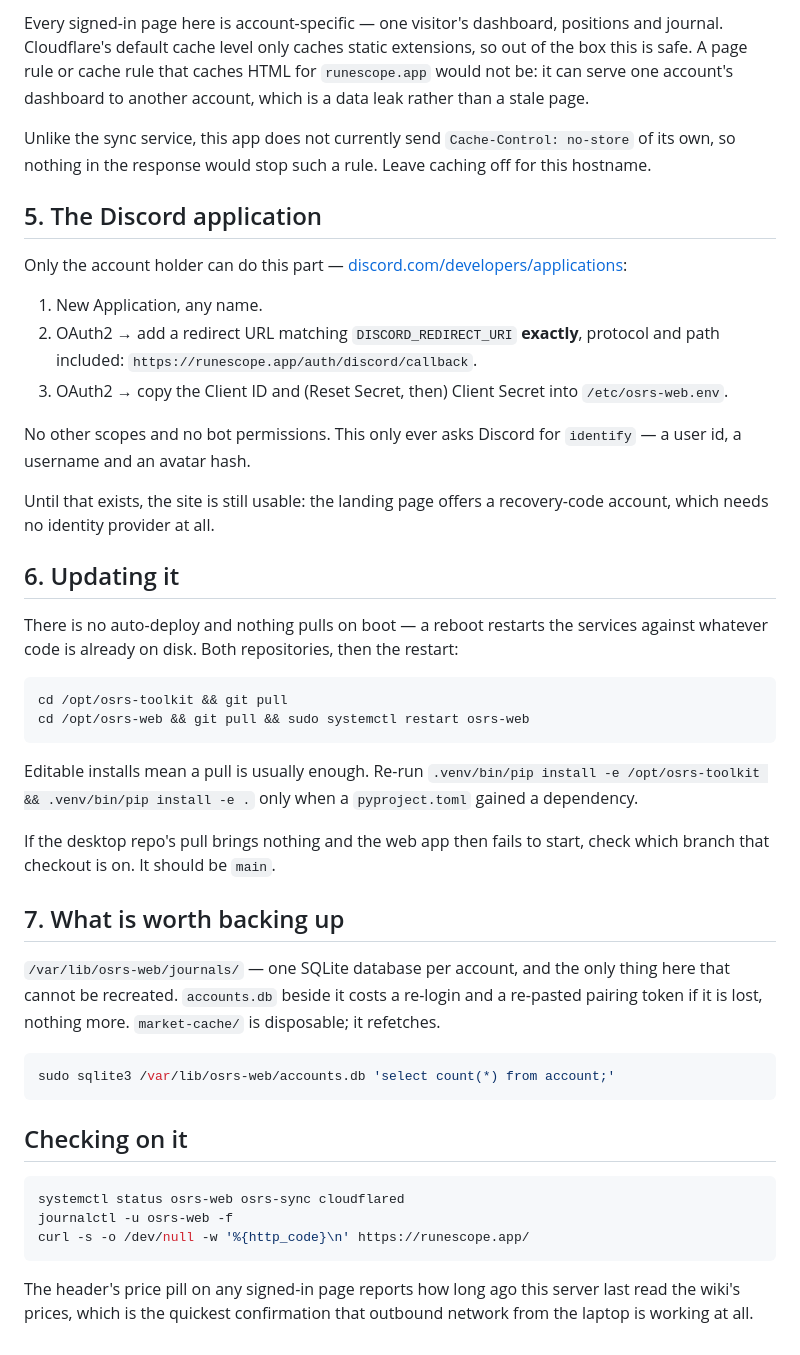
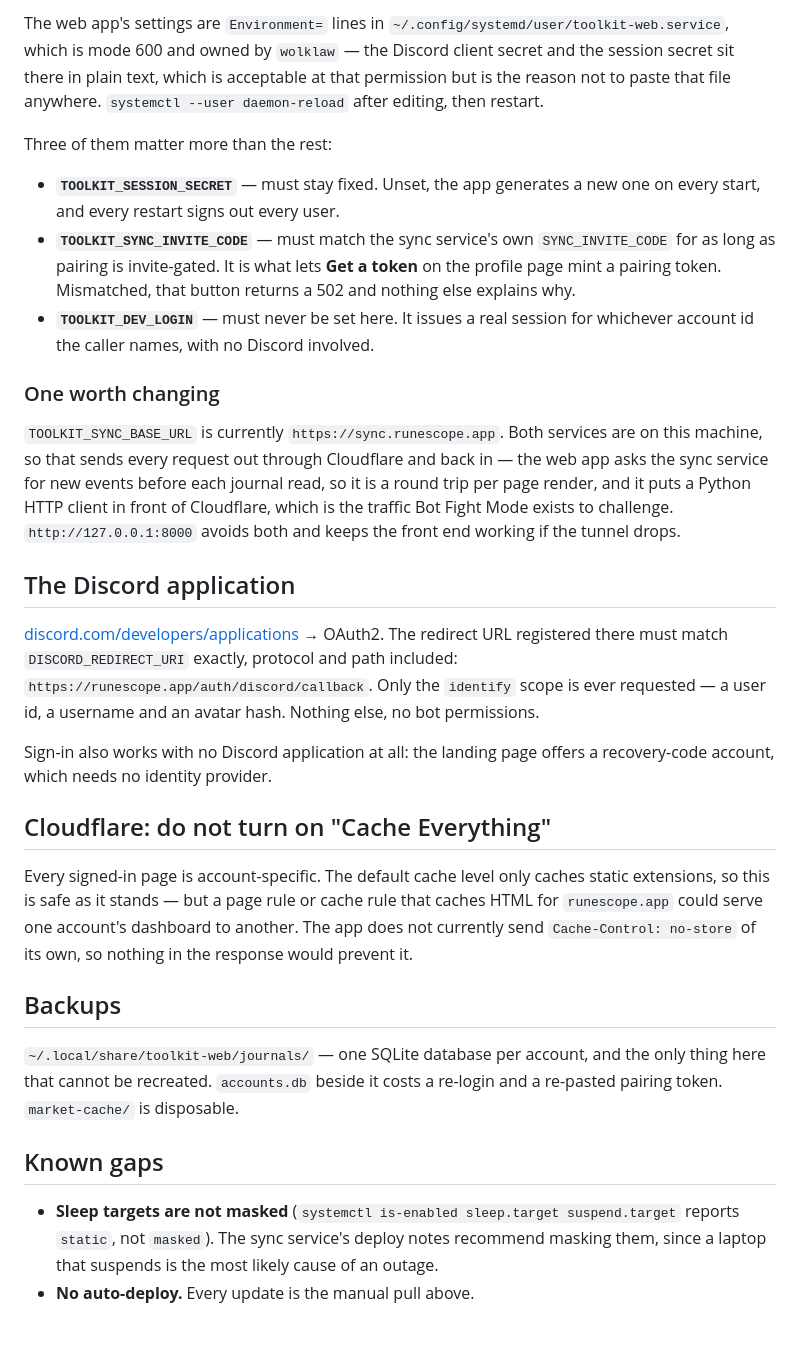
Before and after one commit to Wolklaw/OSRS-Toolkit, a Markdown page: docs/deploying.md, the part around one of its changes. GitHub-like rendering.

````diff
--- a/docs/deploying.md
+++ b/docs/deploying.md
@@ -153,63 +84,55 @@ curl -s -o /dev/null -w '%{http_code}\n' https://runescope.app/
 
-Every signed-in page here is account-specific — one visitor's dashboard, positions and journal.
-Cloudflare's default cache level only caches static extensions, so out of the box this is safe.
-A page rule or cache rule that caches HTML for `runescope.app` would not be: it can serve one
-account's dashboard to another account, which is a data leak rather than a stale page.
+The web app's settings are `Environment=` lines in
+`~/.config/systemd/user/toolkit-web.service`, which is mode 600 and owned by `wolklaw` — the
+Discord client secret and the session secret sit there in plain text, which is acceptable at
+that permission but is the reason not to paste that file anywhere. `systemctl --user
+daemon-reload` after editing, then restart.
 
-Unlike the sync service, this app does not currently send `Cache-Control: no-store` of its own,
-so nothing in the response would stop such a rule. Leave caching off for this hostname.
+Three of them matter more than the rest:
 
-## 5. The Discord application
+- **`TOOLKIT_SESSION_SECRET`** — must stay fixed. Unset, the app generates a new one on every
+  start, and every restart signs out every user.
+- **`TOOLKIT_SYNC_INVITE_CODE`** — must match the sync service's own `SYNC_INVITE_CODE` for as
+  long as pairing is invite-gated. It is what lets **Get a token** on the profile page mint a
+  pairing token. Mismatched, that button returns a 502 and nothing else explains why.
+- **`TOOLKIT_DEV_LOGIN`** — must never be set here. It issues a real session for whichever
+  account id the caller names, with no Discord involved.
 
-Only the account holder can do this part —
-[discord.com/developers/applications](https://discord.com/developers/applications):
+### One worth changing
 
-1. New Application, any name.
-2. OAuth2 → add a redirect URL matching `DISCORD_REDIRECT_URI` **exactly**, protocol and path
-   included: `https://runescope.app/auth/discord/callback`.
-3. OAuth2 → copy the Client ID and (Reset Secret, then) Client Secret into `/etc/osrs-web.env`.
+`TOOLKIT_SYNC_BASE_URL` is currently `https://sync.runescope.app`. Both services are on this
+machine, so that sends every request out through Cloudflare and back in — the web app asks the
+sync service for new events before each journal read, so it is a round trip per page render,
+and it puts a Python HTTP client in front of Cloudflare, which is the traffic Bot Fight Mode
+exists to challenge. `http://127.0.0.1:8000` avoids both and keeps the front end working if the
+tunnel drops.
 
-No other scopes and no bot permissions. This only ever asks Discord for `identify` — a user id,
-a username and an avatar hash.
+## The Discord application
 
-Until that exists, the site is still usable: the landing page offers a recovery-code account,
-which needs no identity provider at all.
+[discord.com/developers/applications](https://discord.com/developers/applications) → OAuth2.
+The redirect URL registered there must match `DISCORD_REDIRECT_URI` exactly, protocol and path
+included: `https://runescope.app/auth/discord/callback`. Only the `identify` scope is ever
+requested — a user id, a username and an avatar hash. Nothing else, no bot permissions.
 
-## 6. Updating it
+Sign-in also works with no Discord application at all: the landing page offers a recovery-code
+account, which needs no identity provider.
 
-There is no auto-deploy and nothing pulls on boot — a reboot restarts the services against
-whatever code is already on disk. Both repositories, then the restart:
+## Cloudflare: do not turn on "Cache Everything"
 
-```bash
-cd /opt/osrs-toolkit && git pull
-cd /opt/osrs-web && git pull && sudo systemctl restart osrs-web
-```
+Every signed-in page is account-specific. The default cache level only caches static
+extensions, so this is safe as it stands — but a page rule or cache rule that caches HTML for
+`runescope.app` could serve one account's dashboard to another. The app does not currently send
+`Cache-Control: no-store` of its own, so nothing in the response would prevent it.
 
-Editable installs mean a pull is usually enough. Re-run
-`.venv/bin/pip install -e /opt/osrs-toolkit && .venv/bin/pip install -e .` only when a
-`pyproject.toml` gained a dependency.
+## Backups
 
-If the desktop repo's pull brings nothing and the web app then fails to start, check which
-branch that checkout is on. It should be `main`.
+`~/.local/share/toolkit-web/journals/` — one SQLite database per account, and the only thing
+here that cannot be recreated. `accounts.db` beside it costs a re-login and a re-pasted pairing
+token. `market-cache/` is disposable.
 
-## 7. What is worth backing up
+## Known gaps
 
-`/var/lib/osrs-web/journals/` — one SQLite database per account, and the only thing here that
-cannot be recreated. `accounts.db` beside it costs a re-login and a re-pasted pairing token if
-it is lost, nothing more. `market-cache/` is disposable; it refetches.
-
-```bash
-sudo sqlite3 /var/lib/osrs-web/accounts.db 'select count(*) from account;'
-```
-
-## Checking on it
-
-```bash
-systemctl status osrs-web osrs-sync cloudflared
-journalctl -u osrs-web -f
-curl -s -o /dev/null -w '%{http_code}\n' https://runescope.app/
-```
-
-The header's price pill on any signed-in page reports how long ago this server last read the
-wiki's prices, which is the quickest confirmation that outbound network from the laptop is
-working at all.
+- **Sleep targets are not masked** (`systemctl is-enabled sleep.target suspend.target` reports
+  `static`, not `masked`). The sync service's deploy notes recommend masking them, since a
+  laptop that suspends is the most likely cause of an outage.
+- **No auto-deploy.** Every update is the manual pull above.
````
Also changed, not shown: other parts of docs/deploying.md (+62 -131 lines), README.md (+2 -2 lines).
